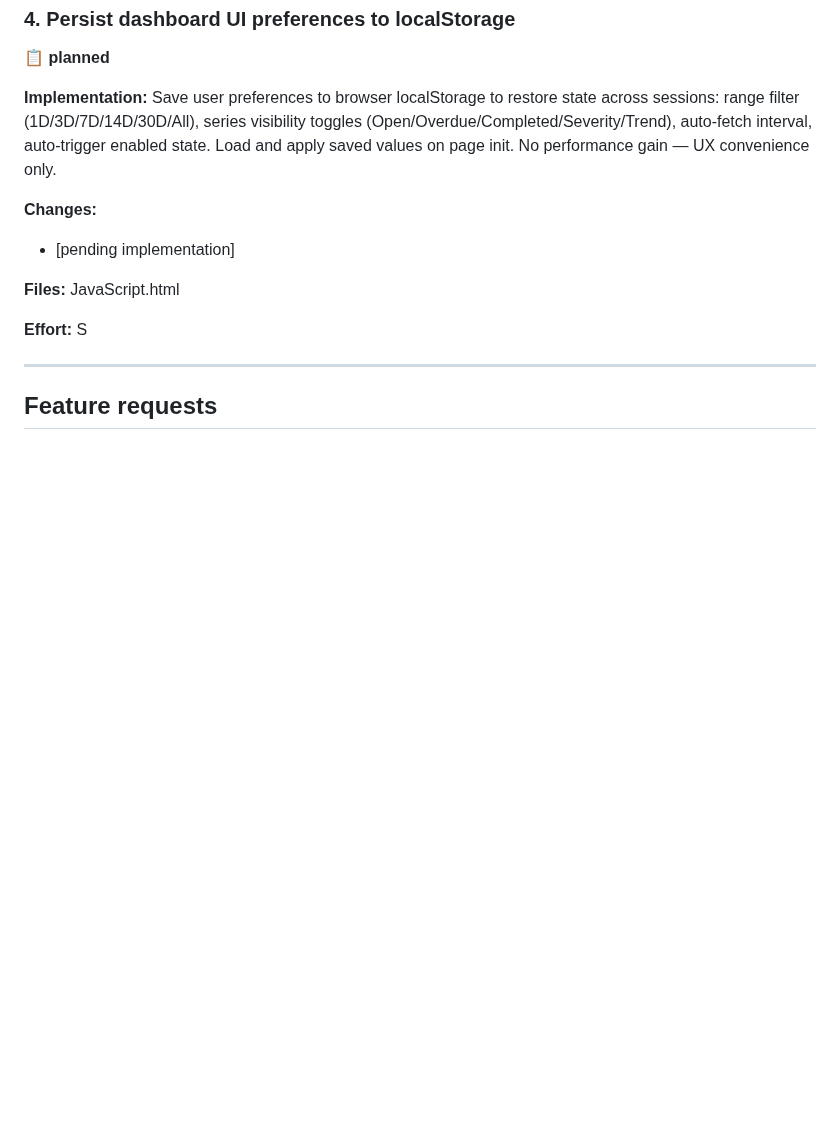
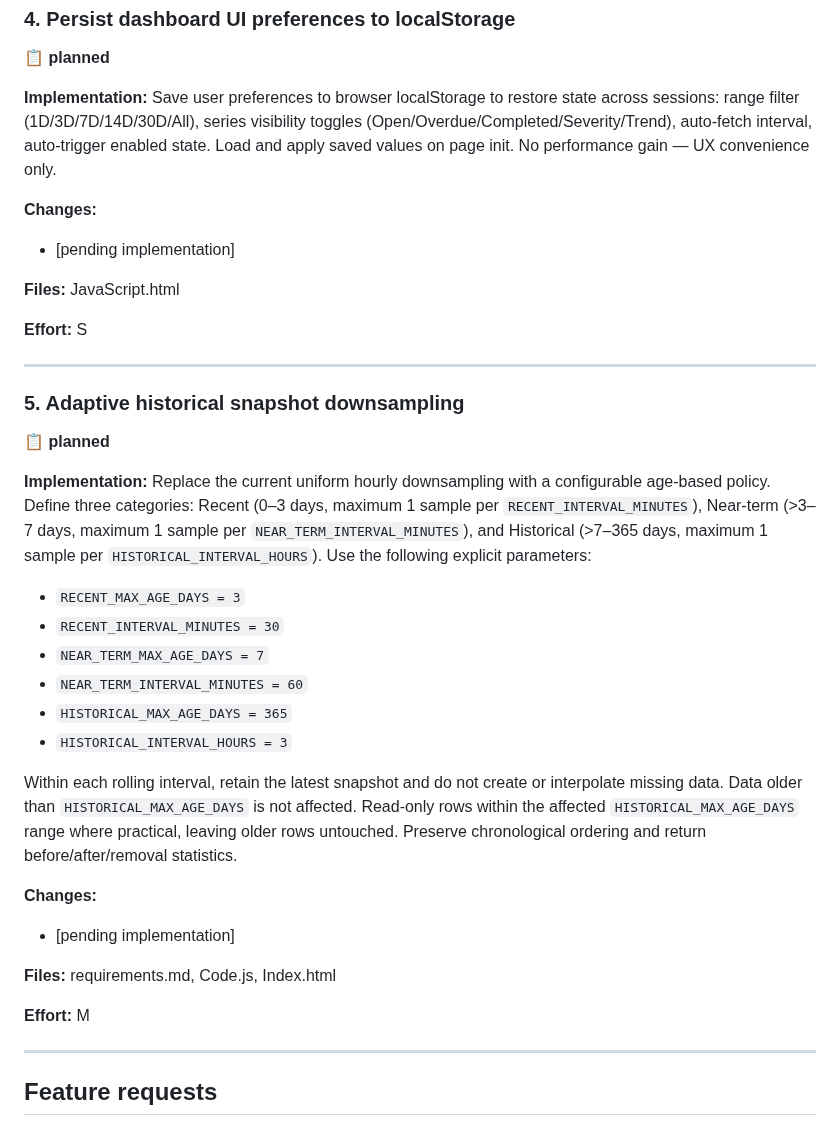
Before and after one commit to 0x6d64/google-apps-scripts, a Markdown page: google-task-dashboard/docs/next-steps.md, the part around the change. Rendered like a GitHub page; blank space fills up the shorter version.

Commit message:
extend next steps

```diff
--- a/google-task-dashboard/docs/next-steps.md
+++ b/google-task-dashboard/docs/next-steps.md
@@ -103,6 +103,39 @@ When editing this doc, use the following guidelines:
 
 ---
 
+### 5. Adaptive historical snapshot downsampling
+
+📋 **planned**
+
+**Implementation:** Replace the current uniform hourly downsampling with a
+configurable age-based policy. Define three categories: Recent (0–3 days,
+maximum 1 sample per `RECENT_INTERVAL_MINUTES`), Near-term (>3–7 days, maximum 1
+sample per `NEAR_TERM_INTERVAL_MINUTES`), and Historical (>7–365 days, maximum 1
+sample per `HISTORICAL_INTERVAL_HOURS`). Use the following explicit parameters:
+
+* `RECENT_MAX_AGE_DAYS = 3`
+* `RECENT_INTERVAL_MINUTES = 30`
+* `NEAR_TERM_MAX_AGE_DAYS = 7`
+* `NEAR_TERM_INTERVAL_MINUTES = 60`
+* `HISTORICAL_MAX_AGE_DAYS = 365`
+* `HISTORICAL_INTERVAL_HOURS = 3`
+
+Within each rolling interval, retain the latest snapshot and do not create or
+interpolate missing data. Data older than `HISTORICAL_MAX_AGE_DAYS` is not
+affected. Read-only rows within the affected `HISTORICAL_MAX_AGE_DAYS` range
+where practical, leaving older rows untouched. Preserve chronological ordering
+and return before/after/removal statistics.
+
+**Changes:**
+
+* [pending implementation]
+
+**Files:** requirements.md, Code.js, Index.html
+
+**Effort:** M
+
+---
+
 ## Feature requests
 
 <!-- Append new requests below. One bullet per request. -->
```
